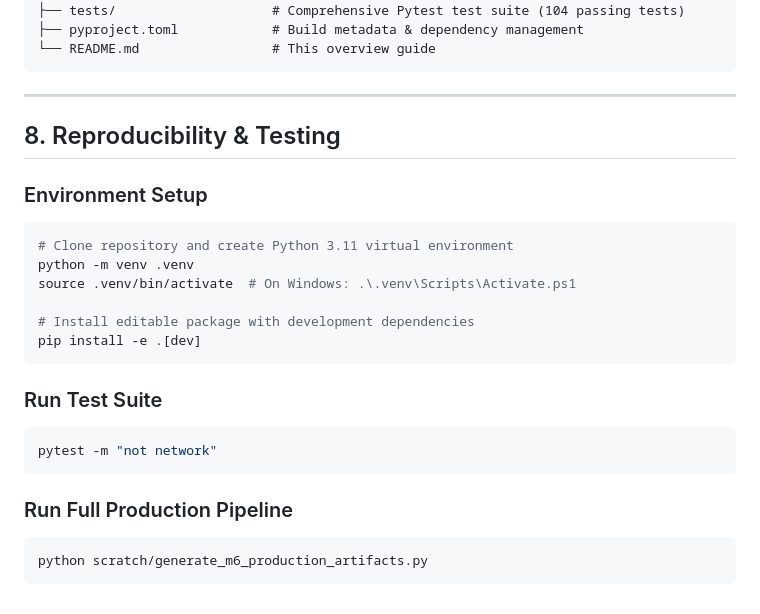
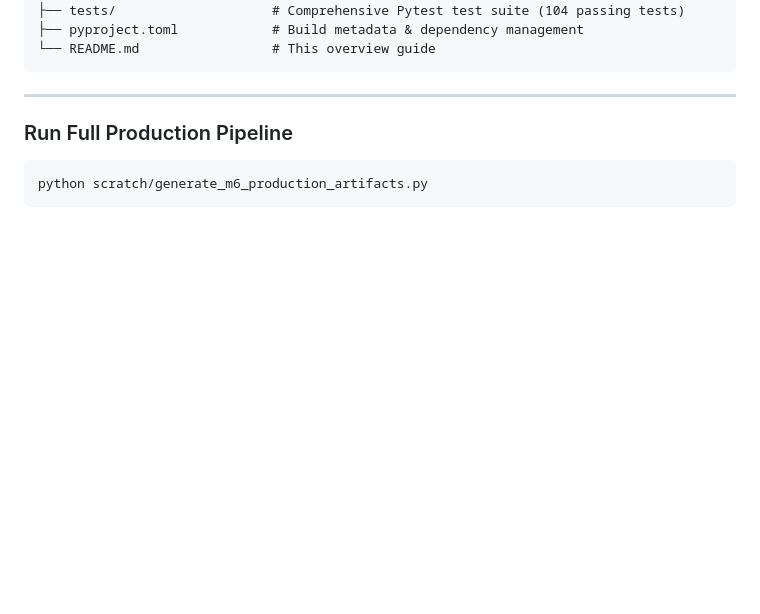
Before and after one commit to chilispammm/crop-stress-intelligence-kenya, a Markdown page: README.md, the part around the change. Rendered like a GitHub page; blank space fills up the shorter version.

Commit message:
README changes
Removed sections on reproducibility and testing from README.

````diff
--- a/README.md
+++ b/README.md
@@ -106,22 +106,6 @@ crop-stress-intelligence-kenya/
 
 ---
 
-## 8. Reproducibility & Testing
-
-### Environment Setup
-```bash
-# Clone repository and create Python 3.11 virtual environment
-python -m venv .venv
-source .venv/bin/activate  # On Windows: .\.venv\Scripts\Activate.ps1
-
-# Install editable package with development dependencies
-pip install -e .[dev]
-```
-
-### Run Test Suite
-```bash
-pytest -m "not network"
-```
 
 ### Run Full Production Pipeline
 ```bash
````
